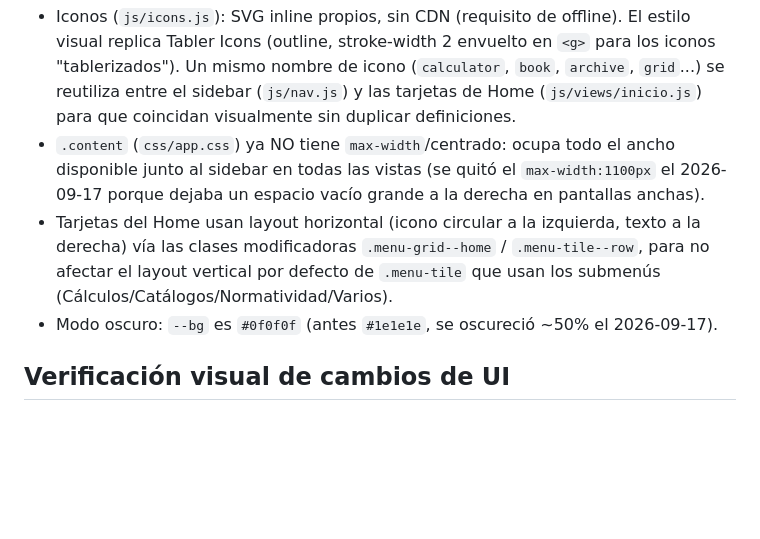
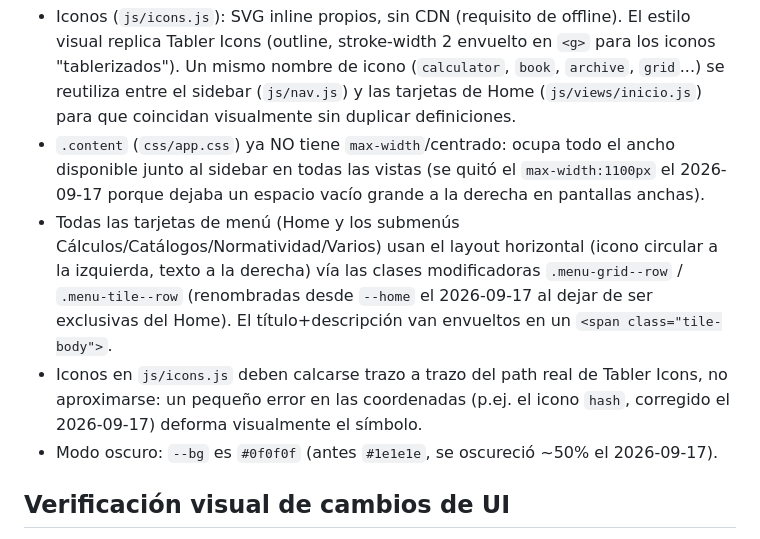
Before and after one commit to wpzprojects/herramientas-ingenieria, a Markdown page: CLAUDE.md, the part around the change. GitHub-like rendering; blank space fills up the shorter version.

Commit message:
Actualiza CLAUDE.md con el rename de clases de tarjetas y precision de iconos
Co-Authored-By: Claude Sonnet 5 <noreply@anthropic.com>

```diff
--- a/CLAUDE.md
+++ b/CLAUDE.md
@@ -30,10 +30,14 @@ para líneas y redes de distribución eléctrica. Migración de la app Power App
 - `.content` (`css/app.css`) ya NO tiene `max-width`/centrado: ocupa todo el ancho
   disponible junto al sidebar en todas las vistas (se quitó el `max-width:1100px` el
   2026-09-17 porque dejaba un espacio vacío grande a la derecha en pantallas anchas).
-- Tarjetas del Home usan layout horizontal (icono circular a la izquierda, texto a la
-  derecha) vía las clases modificadoras `.menu-grid--home` / `.menu-tile--row`, para no
-  afectar el layout vertical por defecto de `.menu-tile` que usan los submenús
-  (Cálculos/Catálogos/Normatividad/Varios).
+- Todas las tarjetas de menú (Home y los submenús Cálculos/Catálogos/Normatividad/Varios)
+  usan el layout horizontal (icono circular a la izquierda, texto a la derecha) vía las
+  clases modificadoras `.menu-grid--row` / `.menu-tile--row` (renombradas desde `--home`
+  el 2026-09-17 al dejar de ser exclusivas del Home). El título+descripción van envueltos
+  en un `<span class="tile-body">`.
+- Iconos en `js/icons.js` deben calcarse trazo a trazo del path real de Tabler Icons, no
+  aproximarse: un pequeño error en las coordenadas (p.ej. el icono `hash`, corregido el
+  2026-09-17) deforma visualmente el símbolo.
 - Modo oscuro: `--bg` es `#0f0f0f` (antes `#1e1e1e`, se oscureció ~50% el 2026-09-17).
 
 ## Verificación visual de cambios de UI
```
